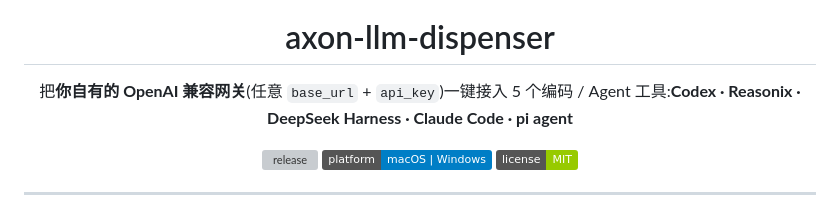
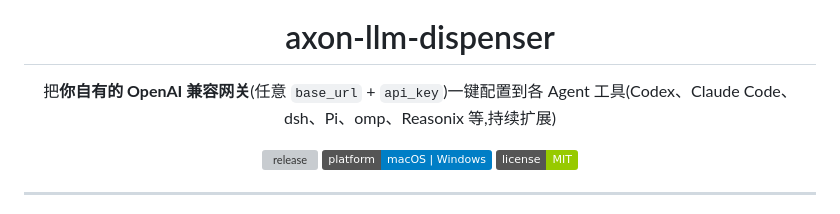
Before and after one commit to dncore/axon-llm-dispenser, a Markdown page: README.md, the part around the change. Rendered like a GitHub page; badges without logos; grey boxes are pictures that could not be loaded.

```diff
--- a/README.md
+++ b/README.md
@@ -4,7 +4,7 @@
 
 <h1 align="center">axon-llm-dispenser</h1>
 
-<p align="center">把<strong>你自有的 OpenAI 兼容网关</strong>(任意 <code>base_url</code> + <code>api_key</code>)一键接入 5 个编码 / Agent 工具:<strong>Codex · Reasonix · DeepSeek Harness · Claude Code · pi agent</strong></p>
+<p align="center">把<strong>你自有的 OpenAI 兼容网关</strong>(任意 <code>base_url</code> + <code>api_key</code>)一键配置到各 Agent 工具(Codex、Claude Code、dsh、Pi、omp、Reasonix 等,持续扩展)</p>
 
 <p align="center">
   <a href="https://github.com/dncore/axon-llm-dispenser/releases"><img src="https://img.shields.io/github/v/release/dncore/axon-llm-dispenser" alt="release"></a>
```
Also changed, not shown: docs/DESIGN.md (+1 -1 lines), public/app-icon.png (added), 5 other files.
